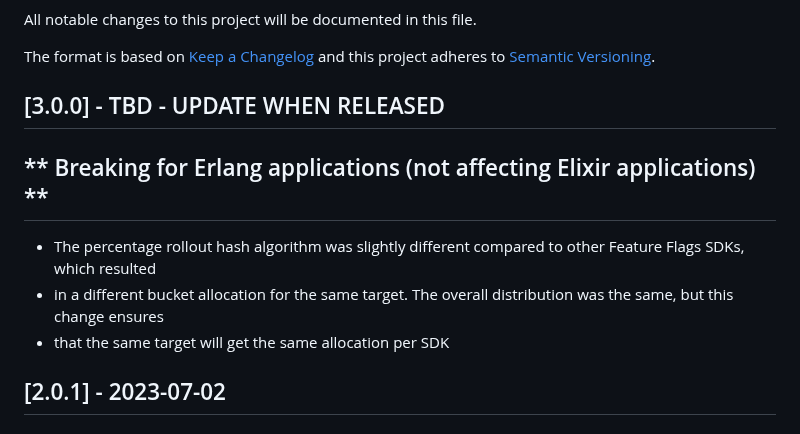
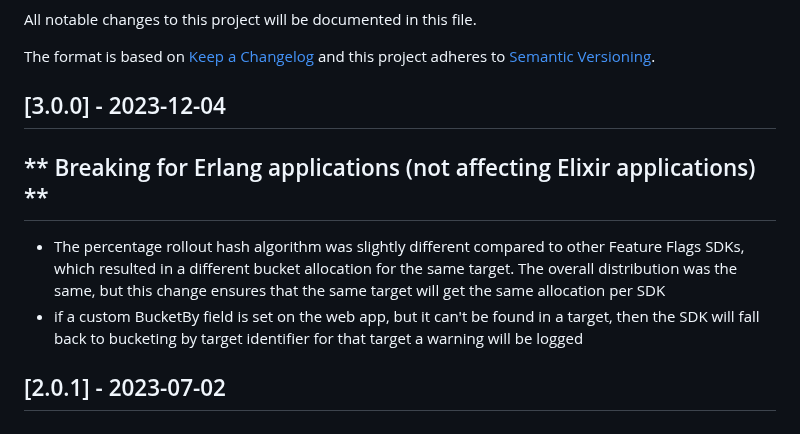
Before and after one commit to harness/ff-erlang-server-sdk, a Markdown page: CHANGELOG.md, the part around the change. GitHub-like rendering.

Commit message:
FFM-9927 Update change log

```diff
--- a/CHANGELOG.md
+++ b/CHANGELOG.md
@@ -4,12 +4,14 @@ All notable changes to this project will be documented in this file.
 The format is based on [Keep a Changelog](http://keepachangelog.com/)
 and this project adheres to [Semantic Versioning](http://semver.org/).
 
-## [3.0.0] - TBD - UPDATE WHEN RELEASED
+## [3.0.0] - 2023-12-04
 ## ** Breaking for Erlang applications (not affecting Elixir applications) **
 
 - The percentage rollout hash algorithm was slightly different compared to other Feature Flags SDKs, which resulted
-- in a different bucket allocation for the same target. The overall distribution was the same, but this change ensures
-- that the same target will get the same allocation per SDK
+in a different bucket allocation for the same target. The overall distribution was the same, but this change ensures
+that the same target will get the same allocation per SDK
+- if a custom BucketBy field is set on the web app, but it can't be found in a target, then the SDK will fall back
+to bucketing by target identifier for that target a warning will be logged
 
 ## [2.0.1] - 2023-07-02
 ### Fixes
```
